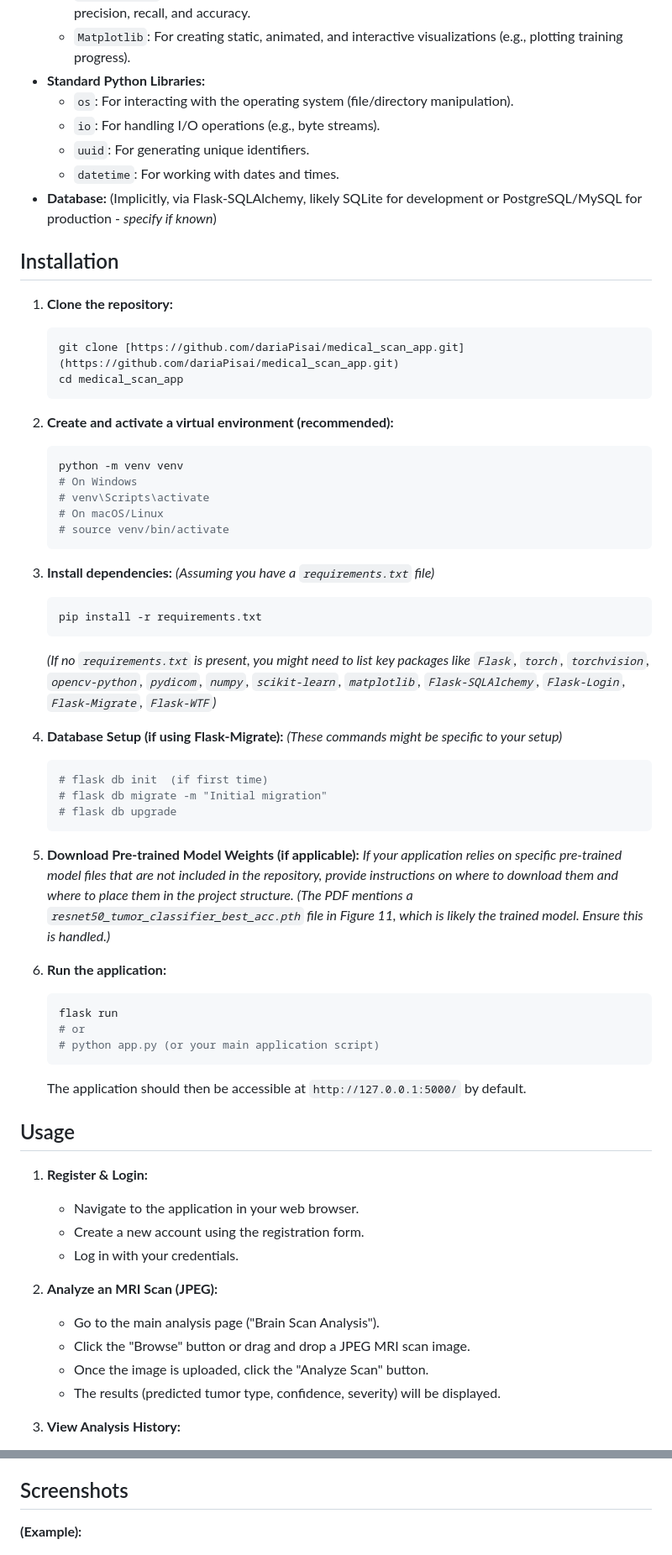
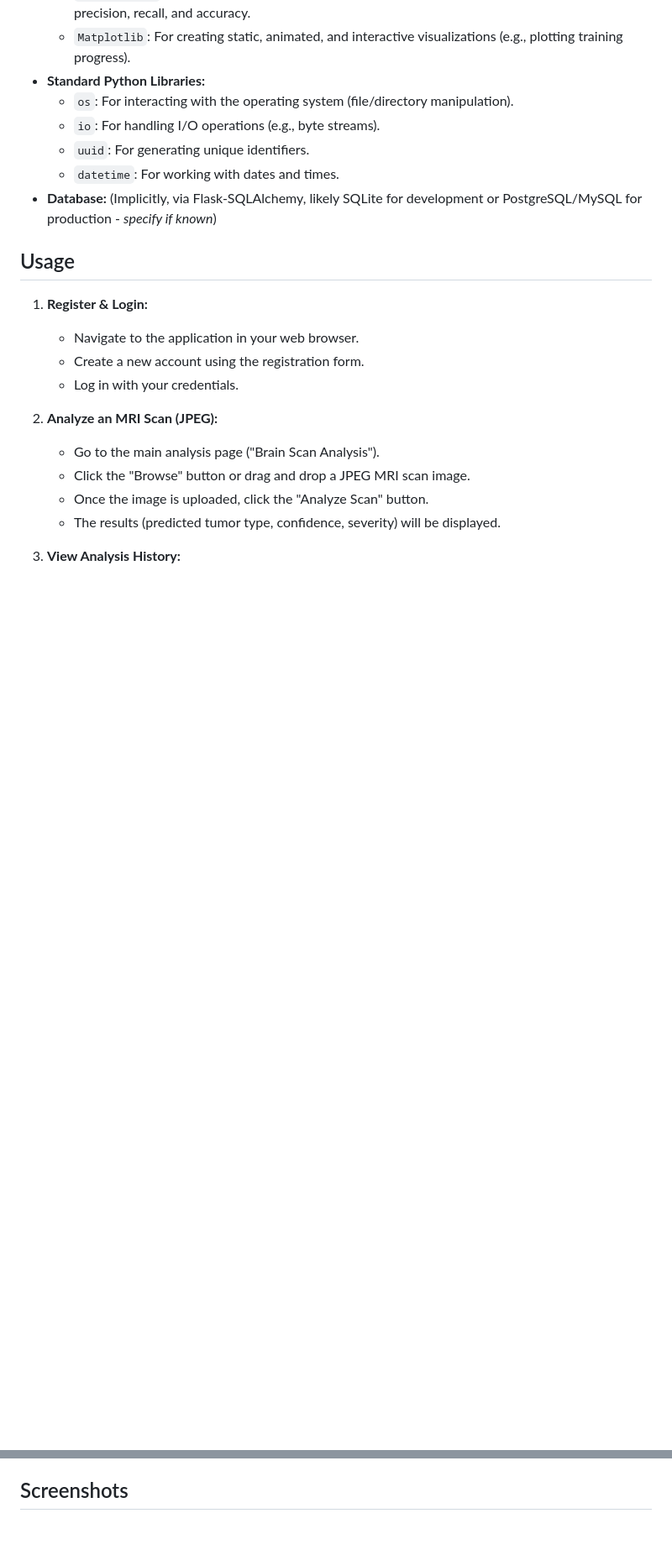
Before and after one commit to dariaPisai/medical_scan_app, a Markdown page: README.md, 2 parts joined by grey strips. Shown at 84% size. Rendered like a GitHub page; blank space fills up the shorter version.

````diff
--- a/README.md
+++ b/README.md
@@ -54,46 +54,6 @@ It utilizes a **ResNet50 (Residual Neural Network with 50 layers)** architecture
     * `datetime`: For working with dates and times.
 * **Database:** (Implicitly, via Flask-SQLAlchemy, likely SQLite for development or PostgreSQL/MySQL for production - *specify if known*)
 
-## Installation
-
-1.  **Clone the repository:**
-    ```bash
-    git clone [https://github.com/dariaPisai/medical_scan_app.git](https://github.com/dariaPisai/medical_scan_app.git)
-    cd medical_scan_app
-    ```
-2.  **Create and activate a virtual environment (recommended):**
-    ```bash
-    python -m venv venv
-    # On Windows
-    # venv\Scripts\activate
-    # On macOS/Linux
-    # source venv/bin/activate
-    ```
-3.  **Install dependencies:**
-    *(Assuming you have a `requirements.txt` file)*
-    ```bash
-    pip install -r requirements.txt
-    ```
-    *(If no `requirements.txt` is present, you might need to list key packages like `Flask`, `torch`, `torchvision`, `opencv-python`, `pydicom`, `numpy`, `scikit-learn`, `matplotlib`, `Flask-SQLAlchemy`, `Flask-Login`, `Flask-Migrate`, `Flask-WTF`)*
-
-4.  **Database Setup (if using Flask-Migrate):**
-    *(These commands might be specific to your setup)*
-    ```bash
-    # flask db init  (if first time)
-    # flask db migrate -m "Initial migration"
-    # flask db upgrade
-    ```
-5.  **Download Pre-trained Model Weights (if applicable):**
-    *If your application relies on specific pre-trained model files that are not included in the repository, provide instructions on where to download them and where to place them in the project structure.*
-    *(The PDF mentions a `resnet50_tumor_classifier_best_acc.pth` file in Figure 11, which is likely the trained model. Ensure this is handled.)*
-
-6.  **Run the application:**
-    ```bash
-    flask run
-    # or
-    # python app.py (or your main application script)
-    ```
-    The application should then be accessible at `http://127.0.0.1:5000/` by default.
 
 ## Usage
 
@@ -120,7 +80,6 @@ It utilizes a **ResNet50 (Residual Neural Network with 50 layers)** architecture
 
 ## Screenshots
 
-**(Example):**
 * ![Login Page](screenshots/login.png)
 * ![Scan Analysis Page](screenshots/home_page.png)
 * ![History Page](screenshots/history_page.png)
````
Also changed, not shown: other parts of README.md (+0 -11 lines).
